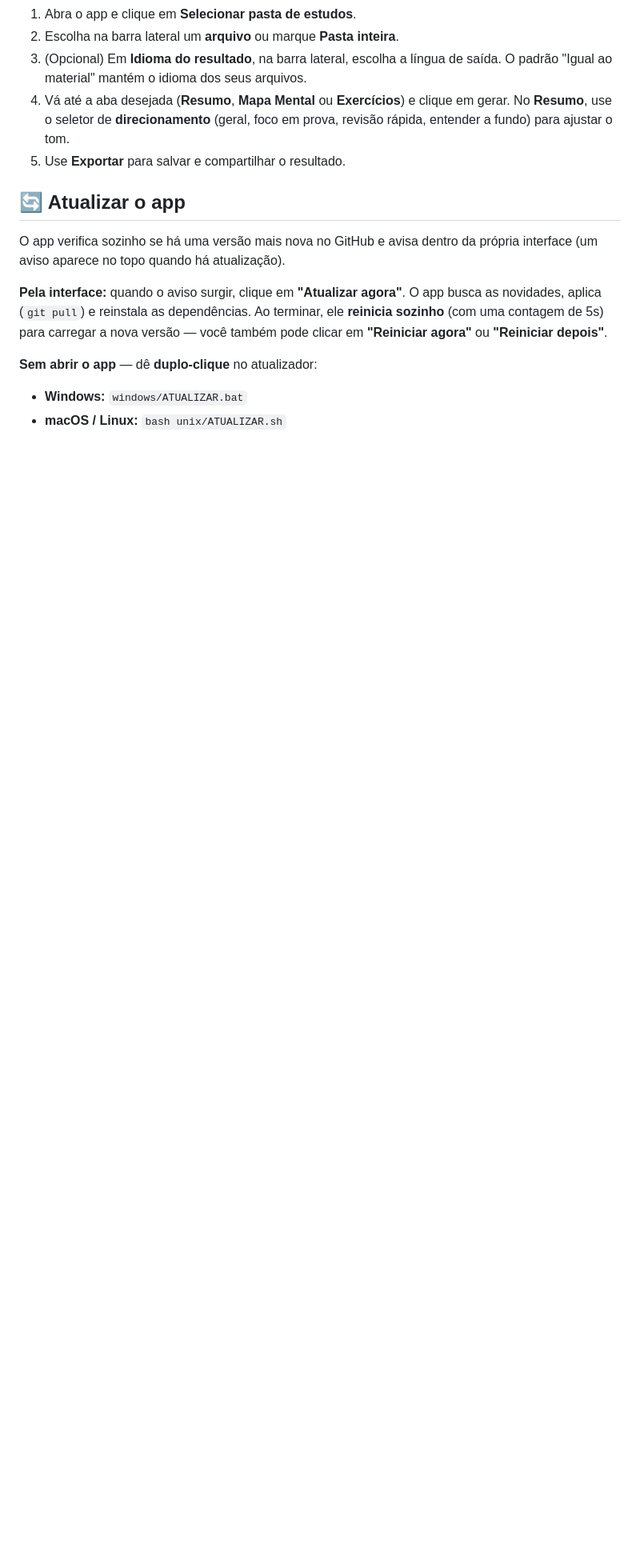
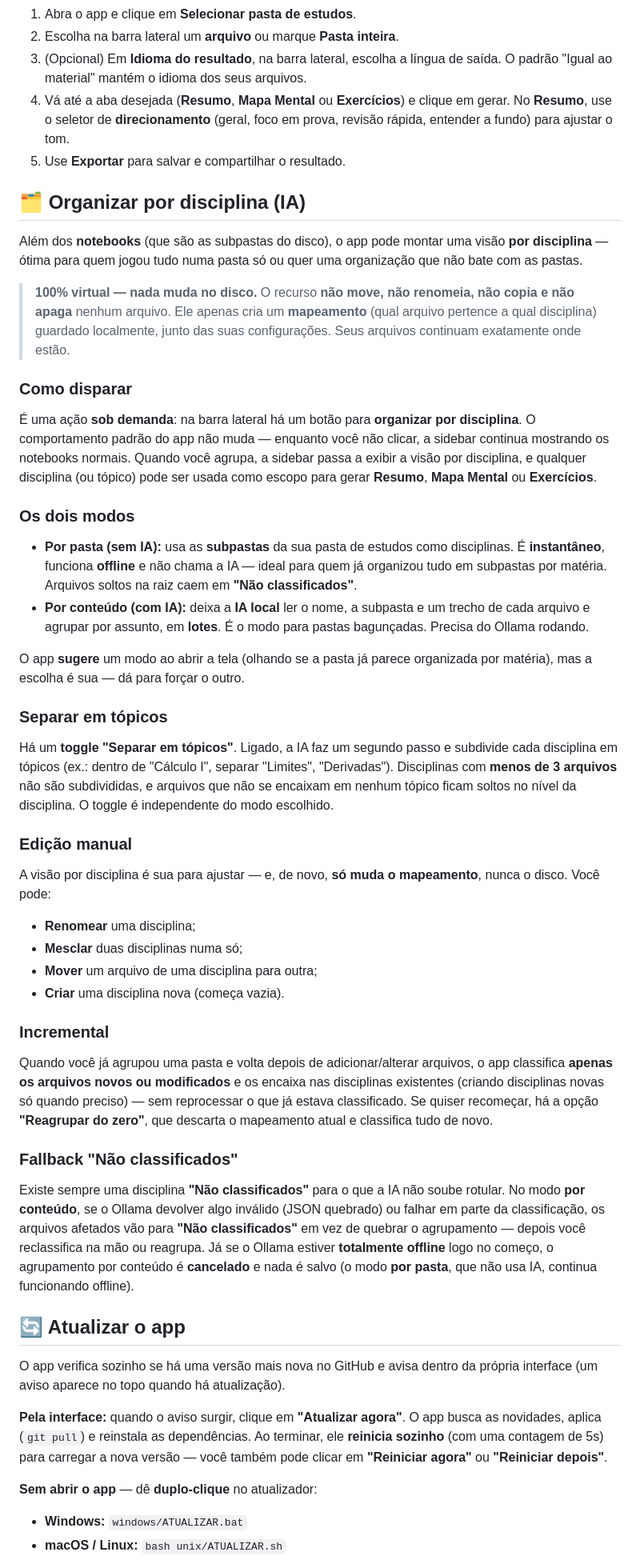
Before and after one commit to EnzoMarquesBotelho/estudo-ai, a Markdown page: README.md, the part around the change. Shown at 80% size. Drawn GitHub-style; blank space fills up the shorter version.

Commit message:
docs: documentar agrupamento por disciplina no README

```diff
--- a/README.md
+++ b/README.md
@@ -112,6 +112,75 @@ de progresso), sem terminal. Sugestões:
 3. (Opcional) Em **Idioma do resultado**, na barra lateral, escolha a língua de saída. O padrão "Igual ao material" mantém o idioma dos seus arquivos.
 4. Vá até a aba desejada (**Resumo**, **Mapa Mental** ou **Exercícios**) e clique em gerar. No **Resumo**, use o seletor de **direcionamento** (geral, foco em prova, revisão rápida, entender a fundo) para ajustar o tom.
 5. Use **Exportar** para salvar e compartilhar o resultado.
+
+## 🗂️ Organizar por disciplina (IA)
+
+Além dos **notebooks** (que são as subpastas do disco), o app pode montar uma
+visão **por disciplina** — ótima para quem jogou tudo numa pasta só ou quer uma
+organização que não bate com as pastas.
+
+> **100% virtual — nada muda no disco.** O recurso **não move, não renomeia, não
+> copia e não apaga** nenhum arquivo. Ele apenas cria um **mapeamento** (qual
+> arquivo pertence a qual disciplina) guardado localmente, junto das suas
+> configurações. Seus arquivos continuam exatamente onde estão.
+
+### Como disparar
+
+É uma ação **sob demanda**: na barra lateral há um botão para **organizar por
+disciplina**. O comportamento padrão do app não muda — enquanto você não clicar,
+a sidebar continua mostrando os notebooks normais. Quando você agrupa, a sidebar
+passa a exibir a visão por disciplina, e qualquer disciplina (ou tópico) pode ser
+usada como escopo para gerar **Resumo**, **Mapa Mental** ou **Exercícios**.
+
+### Os dois modos
+
+- **Por pasta (sem IA):** usa as **subpastas** da sua pasta de estudos como
+  disciplinas. É **instantâneo**, funciona **offline** e não chama a IA — ideal
+  para quem já organizou tudo em subpastas por matéria. Arquivos soltos na raiz
+  caem em **"Não classificados"**.
+- **Por conteúdo (com IA):** deixa a **IA local** ler o nome, a subpasta e um
+  trecho de cada arquivo e agrupar por assunto, em **lotes**. É o modo para pastas
+  bagunçadas. Precisa do Ollama rodando.
+
+O app **sugere** um modo ao abrir a tela (olhando se a pasta já parece organizada
+por matéria), mas a escolha é sua — dá para forçar o outro.
+
+### Separar em tópicos
+
+Há um **toggle "Separar em tópicos"**. Ligado, a IA faz um segundo passo e
+subdivide cada disciplina em tópicos (ex.: dentro de "Cálculo I", separar
+"Limites", "Derivadas"). Disciplinas com **menos de 3 arquivos** não são
+subdivididas, e arquivos que não se encaixam em nenhum tópico ficam soltos no
+nível da disciplina. O toggle é independente do modo escolhido.
+
+### Edição manual
+
+A visão por disciplina é sua para ajustar — e, de novo, **só muda o mapeamento**,
+nunca o disco. Você pode:
+
+- **Renomear** uma disciplina;
+- **Mesclar** duas disciplinas numa só;
+- **Mover** um arquivo de uma disciplina para outra;
+- **Criar** uma disciplina nova (começa vazia).
+
+### Incremental
+
+Quando você já agrupou uma pasta e volta depois de adicionar/alterar arquivos, o
+app classifica **apenas os arquivos novos ou modificados** e os encaixa nas
+disciplinas existentes (criando disciplinas novas só quando preciso) — sem
+reprocessar o que já estava classificado. Se quiser recomeçar, há a opção
+**"Reagrupar do zero"**, que descarta o mapeamento atual e classifica tudo de
+novo.
+
+### Fallback "Não classificados"
+
+Existe sempre uma disciplina **"Não classificados"** para o que a IA não soube
+rotular. No modo **por conteúdo**, se o Ollama devolver algo inválido (JSON
+quebrado) ou falhar em parte da classificação, os arquivos afetados vão para
+**"Não classificados"** em vez de quebrar o agrupamento — depois você reclassifica
+na mão ou reagrupa. Já se o Ollama estiver **totalmente offline** logo no começo,
+o agrupamento por conteúdo é **cancelado** e nada é salvo (o modo **por pasta**,
+que não usa IA, continua funcionando offline).
 
 ## 🔄 Atualizar o app
 
```
